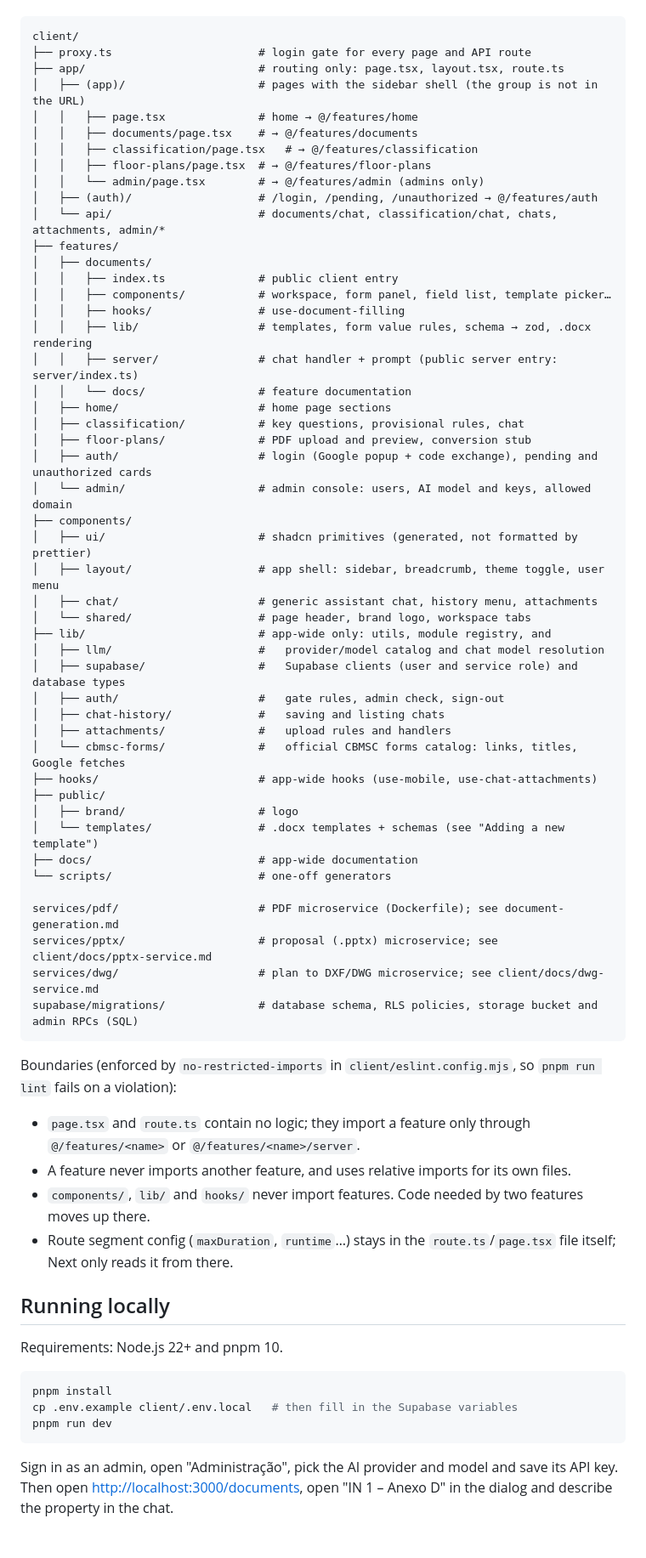
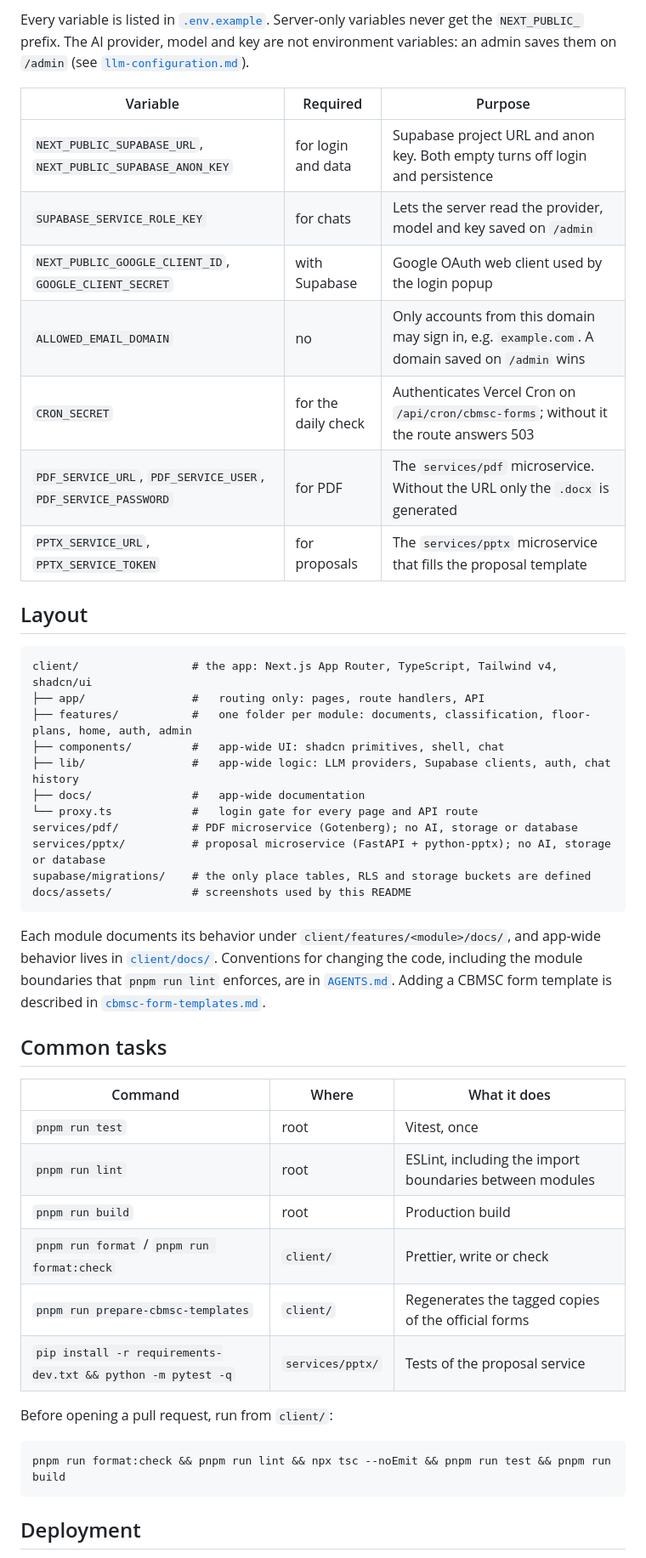
Before and after one commit to tiagoponciano/Moura-AI, a Markdown page: README.md, the part around one of its changes. Shown at 85% size. Drawn GitHub-style.

Commit message:
docs(README): rewrite the front door with screenshots
Describes the three modules as they are on main, adds the home and classification screens, and lists every environment variable.

````diff
--- a/README.md
+++ b/README.md
@@ -28,70 +68,49 @@ The client is organized by feature. `app/` only holds routing files; each module
+Every variable is listed in [`.env.example`](.env.example). Server-only variables never get the `NEXT_PUBLIC_` prefix. The AI provider, model and key are not environment variables: an admin saves them on `/admin` (see [`llm-configuration.md`](client/docs/llm-configuration.md)).
+
+| Variable                                                      | Required            | Purpose                                                                                         |
+| ------------------------------------------------------------- | ------------------- | ----------------------------------------------------------------------------------------------- |
+| `NEXT_PUBLIC_SUPABASE_URL`, `NEXT_PUBLIC_SUPABASE_ANON_KEY`   | for login and data  | Supabase project URL and anon key. Both empty turns off login and persistence                   |
+| `SUPABASE_SERVICE_ROLE_KEY`                                   | for chats           | Lets the server read the provider, model and key saved on `/admin`                              |
+| `NEXT_PUBLIC_GOOGLE_CLIENT_ID`, `GOOGLE_CLIENT_SECRET`        | with Supabase       | Google OAuth web client used by the login popup                                                 |
+| `ALLOWED_EMAIL_DOMAIN`                                        | no                  | Only accounts from this domain may sign in, e.g. `example.com`. A domain saved on `/admin` wins |
+| `CRON_SECRET`                                                 | for the daily check | Authenticates Vercel Cron on `/api/cron/cbmsc-forms`; without it the route answers 503          |
+| `PDF_SERVICE_URL`, `PDF_SERVICE_USER`, `PDF_SERVICE_PASSWORD` | for PDF             | The `services/pdf` microservice. Without the URL only the `.docx` is generated                  |
+| `PPTX_SERVICE_URL`, `PPTX_SERVICE_TOKEN`                      | for proposals       | The `services/pptx` microservice that fills the proposal template                               |
+
+## Layout
 
 ```
-client/
-├── proxy.ts                      # login gate for every page and API route
-├── app/                          # routing only: page.tsx, layout.tsx, route.ts
-│   ├── (app)/                    # pages with the sidebar shell (the group is not in the URL)
-│   │   ├── page.tsx              # home → @/features/home
-│   │   ├── documents/page.tsx    # → @/features/documents
-│   │   ├── classification/page.tsx   # → @/features/classification
-│   │   ├── floor-plans/page.tsx  # → @/features/floor-plans
-│   │   └── admin/page.tsx        # → @/features/admin (admins only)
-│   ├── (auth)/                   # /login, /pending, /unauthorized → @/features/auth
-│   └── api/                      # documents/chat, classification/chat, chats, attachments, admin/*
-├── features/
-│   ├── documents/
-│   │   ├── index.ts              # public client entry
-│   │   ├── components/           # workspace, form panel, field list, template picker…
-│   │   ├── hooks/                # use-document-filling
-│   │   ├── lib/                  # templates, form value rules, schema → zod, .docx rendering
-│   │   ├── server/               # chat handler + prompt (public server entry: server/index.ts)
-│   │   └── docs/                 # feature documentation
-│   ├── home/                     # home page sections
-│   ├── classification/           # key questions, provisional rules, chat
-│   ├── floor-plans/              # PDF upload and preview, conversion stub
-│   ├── auth/                     # login (Google popup + code exchange), pending and unauthorized cards
-│   └── admin/                    # admin console: users, AI model and keys, allowed domain
-├── components/
-│   ├── ui/                       # shadcn primitives (generated, not formatted by prettier)
-│   ├── layout/                   # app shell: sidebar, breadcrumb, theme toggle, user menu
-│   ├── chat/                     # generic assistant chat, history menu, attachments
-│   └── shared/                   # page header, brand logo, workspace tabs
-├── lib/                          # app-wide only: utils, module registry, and
-│   ├── llm/                      #   provider/model catalog and chat model resolution
-│   ├── supabase/                 #   Supabase clients (user and service role) and database types
-│   ├── auth/                     #   gate rules, admin check, sign-out
-│   ├── chat-history/             #   saving and listing chats
-│   ├── attachments/              #   upload rules and handlers
-│   └── cbmsc-forms/              #   official CBMSC forms catalog: links, titles, Google fetches
-├── hooks/                        # app-wide hooks (use-mobile, use-chat-attachments)
-├── public/
-│   ├── brand/                    # logo
-│   └── templates/                # .docx templates + schemas (see "Adding a new template")
-├── docs/                         # app-wide documentation
-└── scripts/                      # one-off generators
-
-services/pdf/                     # PDF microservice (Dockerfile); see document-generation.md
-services/pptx/                    # proposal (.pptx) microservice; see client/docs/pptx-service.md
-services/dwg/                     # plan to DXF/DWG microservice; see client/docs/dwg-service.md
-supabase/migrations/              # database schema, RLS policies, storage bucket and admin RPCs (SQL)
+client/                 # the app: Next.js App Router, TypeScript, Tailwind v4, shadcn/ui
+├── app/                #   routing only: pages, route handlers, API
+├── features/           #   one folder per module: documents, classification, floor-plans, home, auth, admin
+├── components/         #   app-wide UI: shadcn primitives, shell, chat
+├── lib/                #   app-wide logic: LLM providers, Supabase clients, auth, chat history
+├── docs/               #   app-wide documentation
+└── proxy.ts            #   login gate for every page and API route
+services/pdf/           # PDF microservice (Gotenberg); no AI, storage or database
+services/pptx/          # proposal microservice (FastAPI + python-pptx); no AI, storage or database
+supabase/migrations/    # the only place tables, RLS and storage buckets are defined
+docs/assets/            # screenshots used by this README
 ```
 
-Boundaries (enforced by `no-restricted-imports` in `client/eslint.config.mjs`, so `pnpm run lint` fails on a violation):
+Each module documents its behavior under `client/features/<module>/docs/`, and app-wide behavior lives in [`client/docs/`](client/docs). Conventions for changing the code, including the module boundaries that `pnpm run lint` enforces, are in [`AGENTS.md`](AGENTS.md). Adding a CBMSC form template is described in [`cbmsc-form-templates.md`](client/features/documents/docs/cbmsc-form-templates.md).
 
-- `page.tsx` and `route.ts` contain no logic; they import a feature only through `@/features/<name>` or `@/features/<name>/server`.
-- A feature never imports another feature, and uses relative imports for its own files.
-- `components/`, `lib/` and `hooks/` never import features. Code needed by two features moves up there.
-- Route segment config (`maxDuration`, `runtime`…) stays in the `route.ts`/`page.tsx` file itself; Next only reads it from there.
+## Common tasks
 
-## Running locally
+| Command                                                      | Where            | What it does                                            |
+| ------------------------------------------------------------ | ---------------- | ------------------------------------------------------- |
+| `pnpm run test`                                              | root             | Vitest, once                                            |
+| `pnpm run lint`                                              | root             | ESLint, including the import boundaries between modules |
+| `pnpm run build`                                             | root             | Production build                                        |
+| `pnpm run format` / `pnpm run format:check`                  | `client/`        | Prettier, write or check                                |
+| `pnpm run prepare-cbmsc-templates`                           | `client/`        | Regenerates the tagged copies of the official forms     |
+| `pip install -r requirements-dev.txt && python -m pytest -q` | `services/pptx/` | Tests of the proposal service                           |
 
-Requirements: Node.js 22+ and pnpm 10.
+Before opening a pull request, run from `client/`:
 
 ```bash
-pnpm install
-cp .env.example client/.env.local   # then fill in the Supabase variables
-pnpm run dev
+pnpm run format:check && pnpm run lint && npx tsc --noEmit && pnpm run test && pnpm run build
 ```
 
-Sign in as an admin, open "Administração", pick the AI provider and model and save its API key. Then open <http://localhost:3000/documents>, open "IN 1 – Anexo D" in the dialog and describe the property in the chat.
+## Deployment
 
````
Also changed, not shown: other parts of README.md (+59 -54 lines), docs/assets/classification.png (added), docs/assets/home.png (added).
